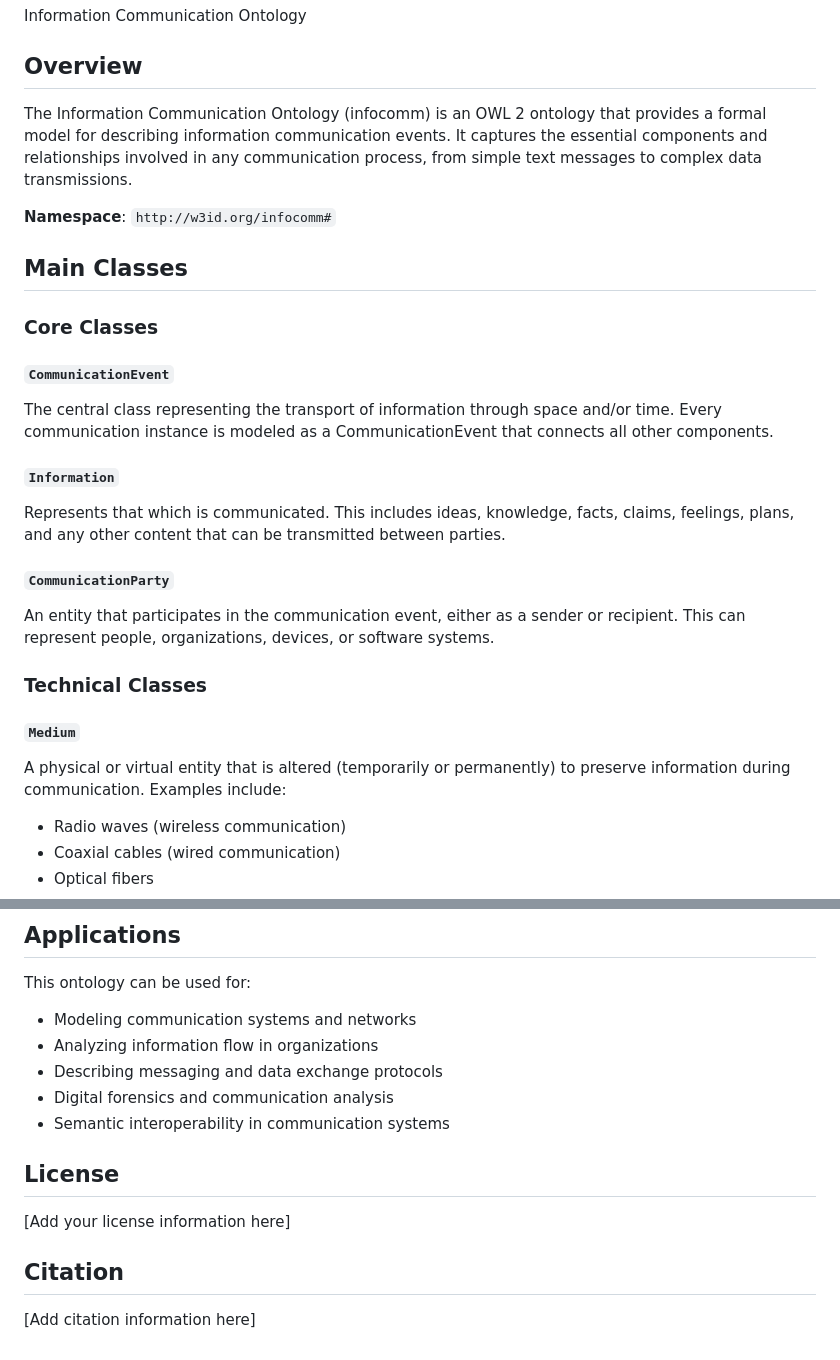
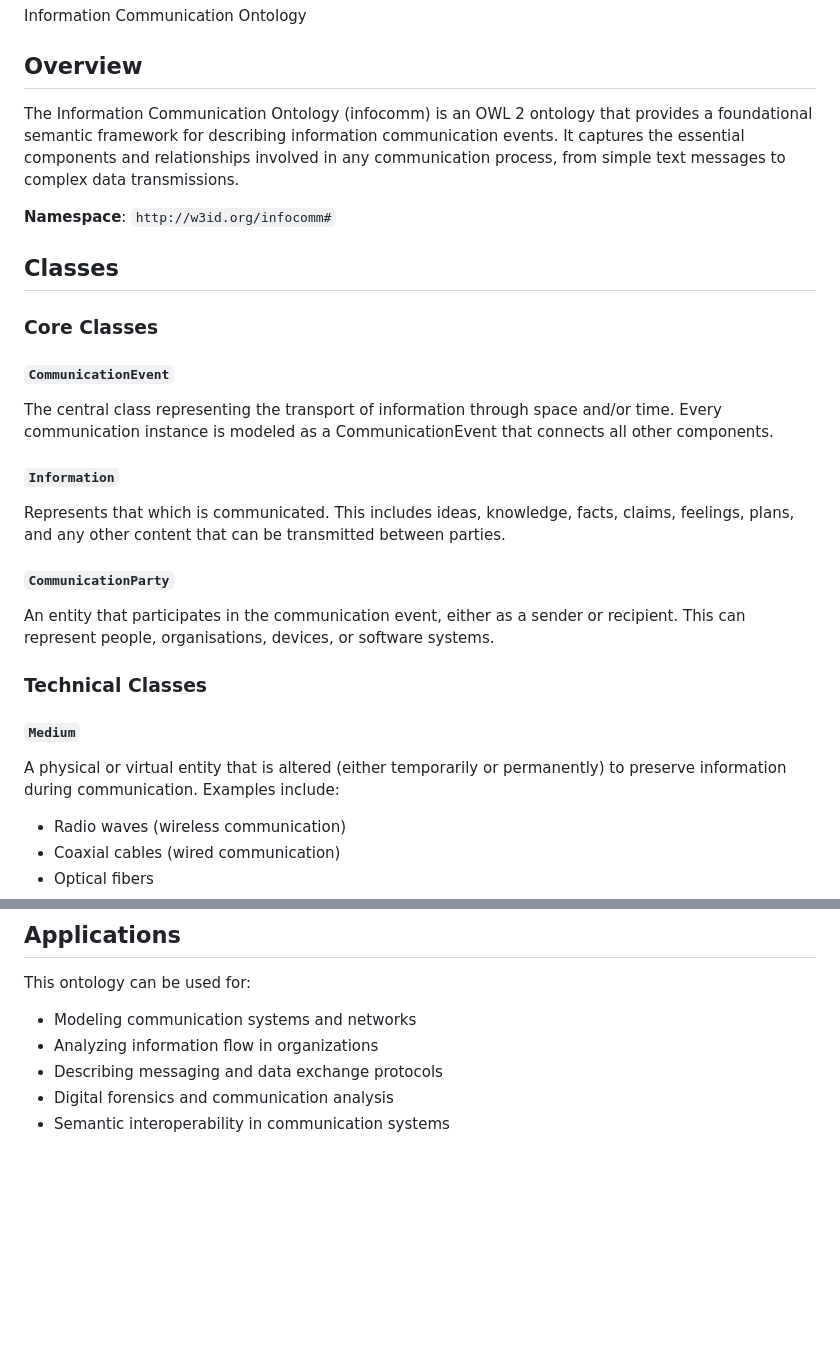
Before and after one commit to aiaont/infocomm, a Markdown page: README.md, 2 parts joined by grey strips. Drawn GitHub-style; blank space fills up the shorter version.

```diff
--- a/README.md
+++ b/README.md
@@ -4,11 +4,11 @@ Information Communication Ontology
 
 ## Overview
 
-The Information Communication Ontology (infocomm) is an OWL 2 ontology that provides a formal model for describing information communication events. It captures the essential components and relationships involved in any communication process, from simple text messages to complex data transmissions.
+The Information Communication Ontology (infocomm) is an OWL 2 ontology that provides a foundational semantic framework for describing information communication events. It captures the essential components and relationships involved in any communication process, from simple text messages to complex data transmissions.
 
 **Namespace**: `http://w3id.org/infocomm#`
 
-## Main Classes
+## Classes
 
 ### Core Classes
 
@@ -22,13 +22,13 @@ Represents that which is communicated. This includes ideas, knowledge, facts, cl
 
 #### `CommunicationParty`
 
-An entity that participates in the communication event, either as a sender or recipient. This can represent people, organizations, devices, or software systems.
+An entity that participates in the communication event, either as a sender or recipient. This can represent people, organisations, devices, or software systems.
 
 ### Technical Classes
 
 #### `Medium`
 
-A physical or virtual entity that is altered (temporarily or permanently) to preserve information during communication. Examples include:
+A physical or virtual entity that is altered (either temporarily or permanently) to preserve information during communication. Examples include:
 
 - Radio waves (wireless communication)
 - Coaxial cables (wired communication)
@@ -120,11 +120,3 @@ This ontology can be used for:
 - Describing messaging and data exchange protocols
 - Digital forensics and communication analysis
 - Semantic interoperability in communication systems
-
-## License
-
-[Add your license information here]
-
-## Citation
-
-[Add citation information here]
```
